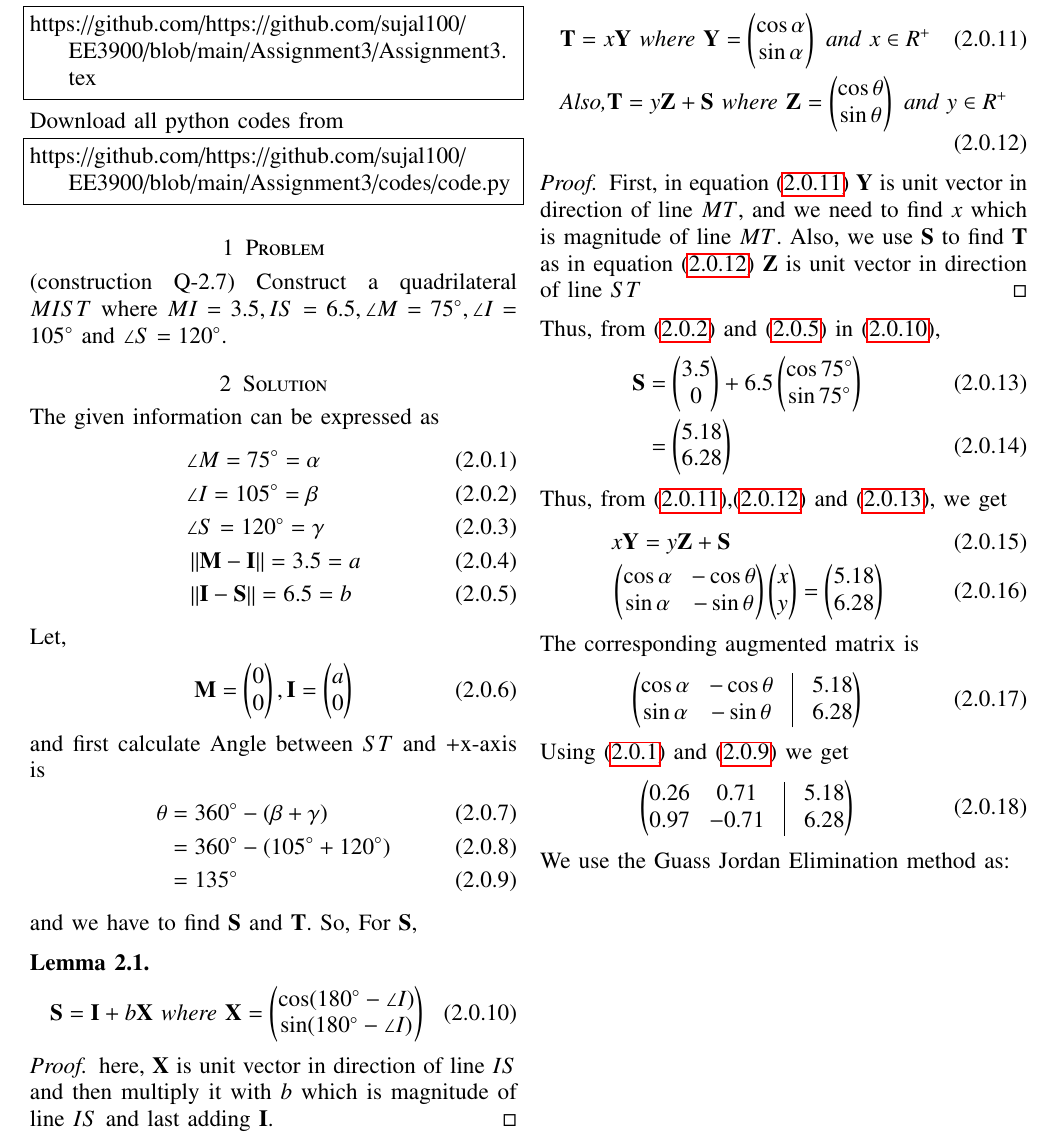
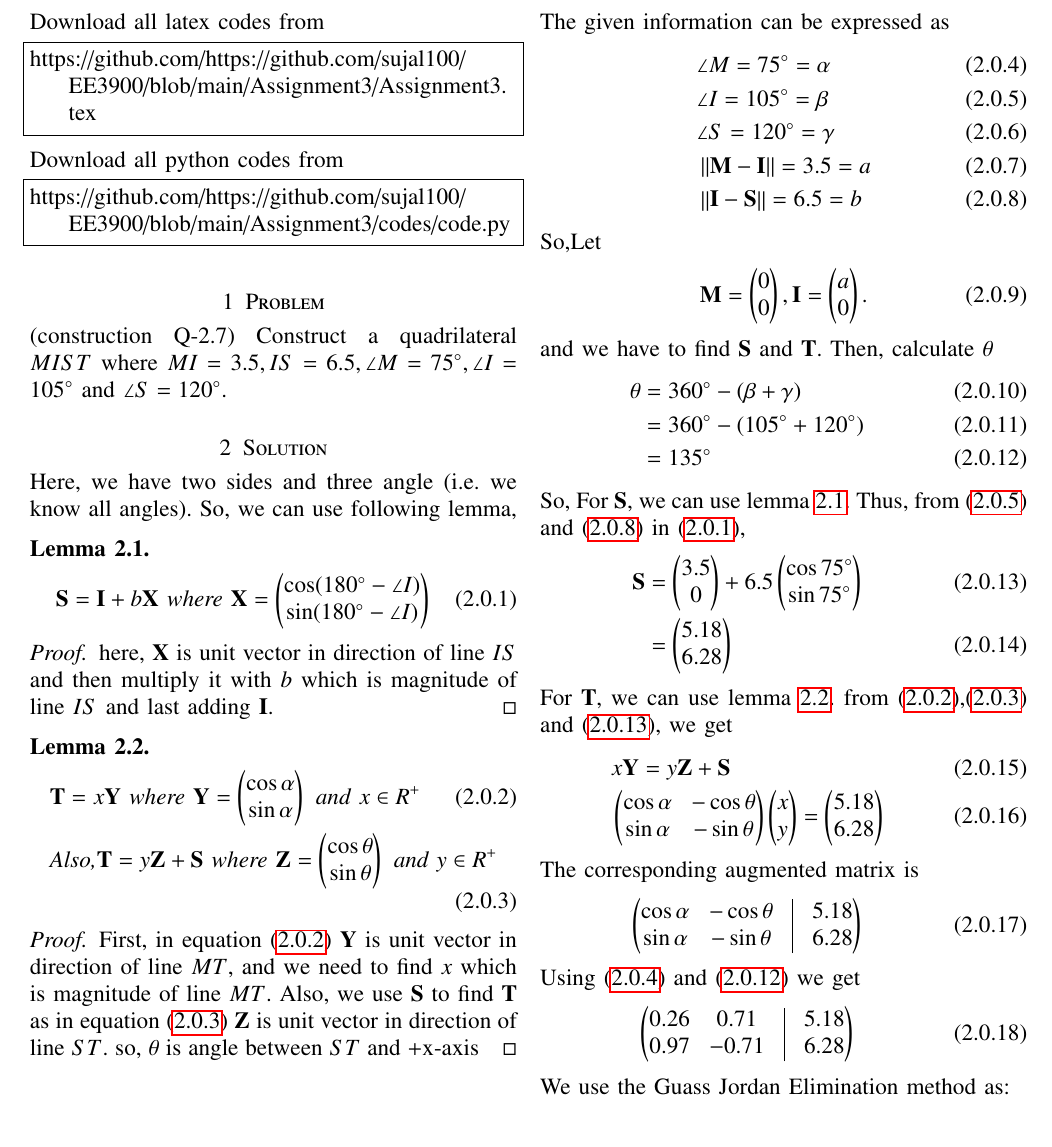
Before and after one commit to sujal100/EE3900, a LaTeX problem sheet (Assignment3/Assignment3.tex): part of page 1 of 2, cut so that both start at the same text. Compiled offline with pdfLaTeX.

Commit message:
Add files via upload

```diff
--- a/Assignment3/Assignment3.tex
+++ b/Assignment3/Assignment3.tex
@@ -145,8 +145,29 @@ https://github.com/https://github.com/sujal100/EE3900/blob/main/Assignment3/code
 \section{Problem}
 (construction Q-2.7) Construct a quadrilateral $MIST$ where $MI = 3.5, IS = 6.5, \angle M = 75 \degree , \angle I = 105 \degree$ and $ \angle S = 120 \degree$.
 \section{Solution}
+Here, we have two sides and three angle (i.e. we know all angles). So, we can use following lemma,
+\begin{lemma}
+\label{lemma a}
+\begin{align}
+\vec{S} =\vec{I} + b\vec{X} \text{ where } \vec{X} = \myvec{\cos (180\degree -\angle I)\\\sin (180\degree -\angle I)} \label{eq b}
+\end{align}
+\end{lemma}
+\begin{proof}
+here, $\vec{X}$ is unit vector in direction of line $IS$ and then multiply it with $b$ which is magnitude of line $IS$ and last adding $\vec{I}$.
+\end{proof}
+
+\begin{lemma}
+\label{lemma b}
+\begin{align}
+&\vec{T} = x\vec{Y} \text{ where } \vec{Y} = \myvec{\cos\alpha\\\sin \alpha}\text{ and } x \in R^{+} \label{eq c}\\
+&\text{Also,} \vec{T} = y\vec{Z}+\vec{S} \text{ where } \vec{Z} =  \myvec{\cos\theta\\\sin\theta} \text{ and }y \in R^{+} \label{eq d}
+\end{align}
+\end{lemma}
+\begin{proof}
+First, in equation \eqref{eq c} $\vec{Y}$ is unit vector in direction of line $MT$, and we need to find $x$ which is magnitude of line $MT$. Also, we use $\vec{S}$ to find $\vec{T}$ as in equation \eqref{eq d} $\vec{Z}$ is unit vector in direction of line $ST$. so, $\theta$ is angle between $ST$ and +x-axis
+\end{proof}
 The given information can be expressed as
-    \begin{align}
+\begin{align}
     &\angle M = 75\degree = \alpha \label{eq 1}
     \\
     &\angle I = 105\degree = \beta \label{eq 2}
@@ -156,46 +177,24 @@ The given information can be expressed as
     &\norm{\vec{M}-\vec{I}} = 3.5 = a \label{eq 4}
     \\
     &\norm{\vec{I}-\vec{S}} = 6.5 = b \label{eq 5}
-    \end{align}
-Let,
+\end{align}
+So,Let
 \begin{align}
-&\vec{M}=\myvec{0\\0},\vec{I}=\myvec{a\\0}
+&\vec{M}=\myvec{0\\0},\vec{I}=\myvec{a\\0}.
 \end{align}
-and first calculate Angle between $ST$ and +x-axis is
+and we have to find $\vec{S}$ and $\vec{T}$. Then, calculate $\theta$
 \begin{align}
 \theta &= 360\degree - (\beta + \gamma)\\
        &= 360\degree - (105\degree + 120\degree)\\
        &= 135\degree \label{eq a}
 \end{align}
-and we have to find $\vec{S}$ and $\vec{T}$.
-So, For $\vec{S}$,
-\begin{lemma}
-\begin{align}
-\vec{S} =\vec{I} + b\vec{X} \text{ where } \vec{X} = \myvec{\cos (180\degree -\angle I)\\\sin (180\degree -\angle I)} \label{eq b}
-\end{align}
-\end{lemma}
-
-\begin{proof}
-here, $\vec{X}$ is unit vector in direction of line $IS$ and then multiply it with $b$ which is magnitude of line $IS$ and last adding $\vec{I}$.
-\end{proof}
-\begin{lemma}
-\begin{align}
-&\vec{T} = x\vec{Y} \text{ where } \vec{Y} = \myvec{\cos\alpha\\\sin \alpha}\text{ and } x \in R^{+} \label{eq c}\\
-&\text{Also,} \vec{T} = y\vec{Z}+\vec{S} \text{ where } \vec{Z} =  \myvec{\cos\theta\\\sin\theta} \text{ and }y \in R^{+} \label{eq d}
-\end{align}
-\end{lemma}
-\begin{proof}
-First, in equation \eqref{eq c} $\vec{Y}$ is unit vector in direction of line $MT$, and we need to find $x$ which is magnitude of line $MT$. Also, we use $\vec{S}$ to find $\vec{T}$ as in equation \eqref{eq d} $\vec{Z}$ is unit vector in direction of line $ST$
-\end{proof}
-Thus,
-from  \eqref{eq 2} and \eqref{eq 5} in \eqref{eq b},
+So, For $\vec{S}$, we can use lemma \ref{lemma a}. Thus, from  \eqref{eq 2} and \eqref{eq 5} in \eqref{eq b},
 \begin{align}
 \vec{S} &=\myvec{3.5\\0} + 6.5\myvec{\cos 75\degree \\\sin 75\degree }\label{eq e}
 \\
 &=\myvec{5.18\\6.28}
 \end{align}
-Thus,
-from \eqref{eq c},\eqref{eq d} and \eqref{eq e}, we get
+For $\vec{T}$, we can use lemma \ref{lemma b}. from \eqref{eq c},\eqref{eq d} and \eqref{eq e}, we get
 \begin{align}
 &x\vec{Y} = y\vec{Z}+\vec{S}\\
 &\myvec{\cos\alpha & -\cos\theta \\ \sin\alpha & -\sin\theta} \myvec{x \\ y} = \myvec{5.18\\6.28}
```
Also changed, not shown: Assignment3/Assignment3.pdf.
